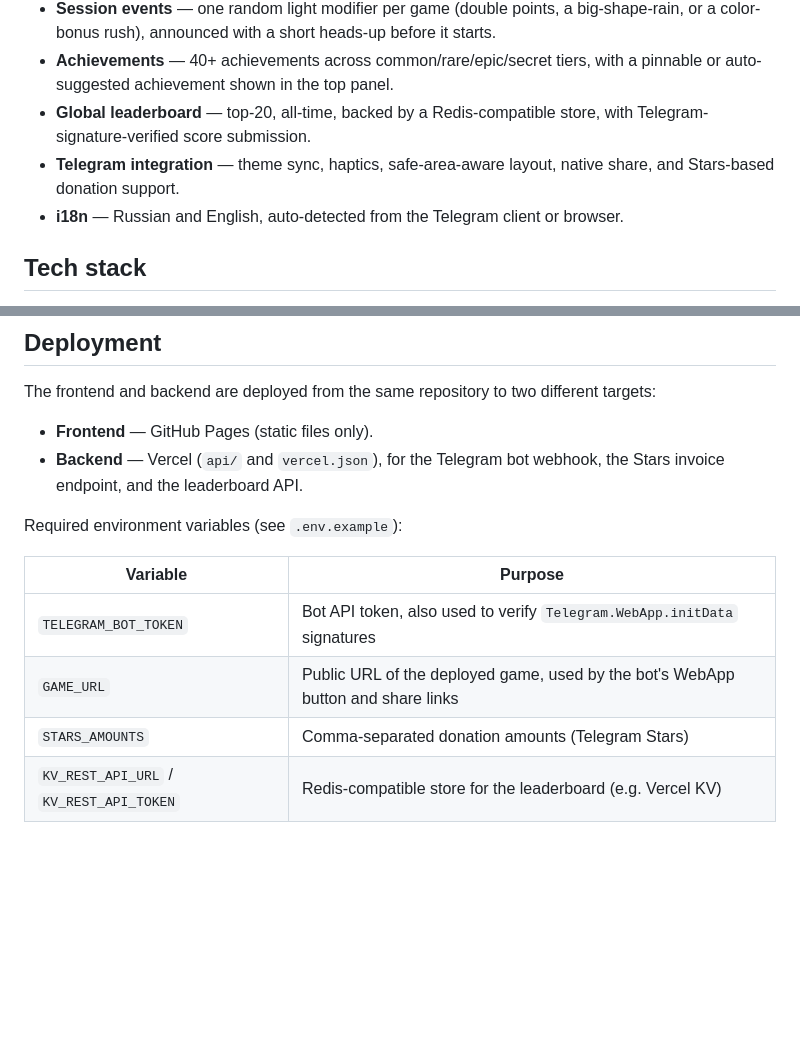
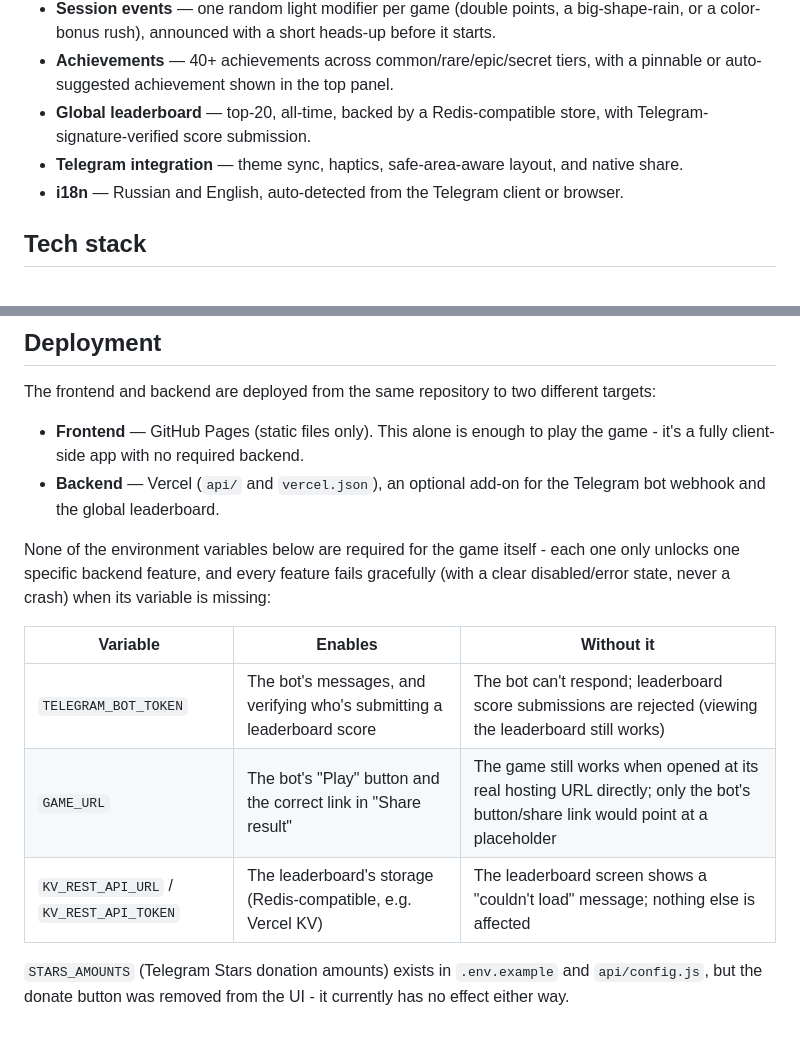
Before and after one commit to bolgar55/BoomBL, a Markdown page: README.md, 2 parts joined by grey strips. Drawn GitHub-style; blank space fills up the shorter version.

Commit message:
Clarify that no env vars are required to play the game

```diff
--- a/README.md
+++ b/README.md
@@ -10,7 +10,7 @@ A block-placement puzzle game (Block Blast-style) built as a Telegram Mini App.
 - **Session events** — one random light modifier per game (double points, a big-shape-rain, or a color-bonus rush), announced with a short heads-up before it starts.
 - **Achievements** — 40+ achievements across common/rare/epic/secret tiers, with a pinnable or auto-suggested achievement shown in the top panel.
 - **Global leaderboard** — top-20, all-time, backed by a Redis-compatible store, with Telegram-signature-verified score submission.
-- **Telegram integration** — theme sync, haptics, safe-area-aware layout, native share, and Stars-based donation support.
+- **Telegram integration** — theme sync, haptics, safe-area-aware layout, and native share.
 - **i18n** — Russian and English, auto-detected from the Telegram client or browser.
 
 ## Tech stack
@@ -47,14 +47,15 @@ npx vercel dev
 
 The frontend and backend are deployed from the same repository to two different targets:
 
-- **Frontend** — GitHub Pages (static files only).
-- **Backend** — Vercel (`api/` and `vercel.json`), for the Telegram bot webhook, the Stars invoice endpoint, and the leaderboard API.
+- **Frontend** — GitHub Pages (static files only). This alone is enough to play the game - it's a fully client-side app with no required backend.
+- **Backend** — Vercel (`api/` and `vercel.json`), an optional add-on for the Telegram bot webhook and the global leaderboard.
 
-Required environment variables (see `.env.example`):
+None of the environment variables below are required for the game itself - each one only unlocks one specific backend feature, and every feature fails gracefully (with a clear disabled/error state, never a crash) when its variable is missing:
 
-| Variable | Purpose |
-| --- | --- |
-| `TELEGRAM_BOT_TOKEN` | Bot API token, also used to verify `Telegram.WebApp.initData` signatures |
-| `GAME_URL` | Public URL of the deployed game, used by the bot's WebApp button and share links |
-| `STARS_AMOUNTS` | Comma-separated donation amounts (Telegram Stars) |
-| `KV_REST_API_URL` / `KV_REST_API_TOKEN` | Redis-compatible store for the leaderboard (e.g. Vercel KV) |
+| Variable | Enables | Without it |
+| --- | --- | --- |
+| `TELEGRAM_BOT_TOKEN` | The bot's messages, and verifying who's submitting a leaderboard score | The bot can't respond; leaderboard score submissions are rejected (viewing the leaderboard still works) |
+| `GAME_URL` | The bot's "Play" button and the correct link in "Share result" | The game still works when opened at its real hosting URL directly; only the bot's button/share link would point at a placeholder |
+| `KV_REST_API_URL` / `KV_REST_API_TOKEN` | The leaderboard's storage (Redis-compatible, e.g. Vercel KV) | The leaderboard screen shows a "couldn't load" message; nothing else is affected |
+
+`STARS_AMOUNTS` (Telegram Stars donation amounts) exists in `.env.example` and `api/config.js`, but the donate button was removed from the UI - it currently has no effect either way.
```
